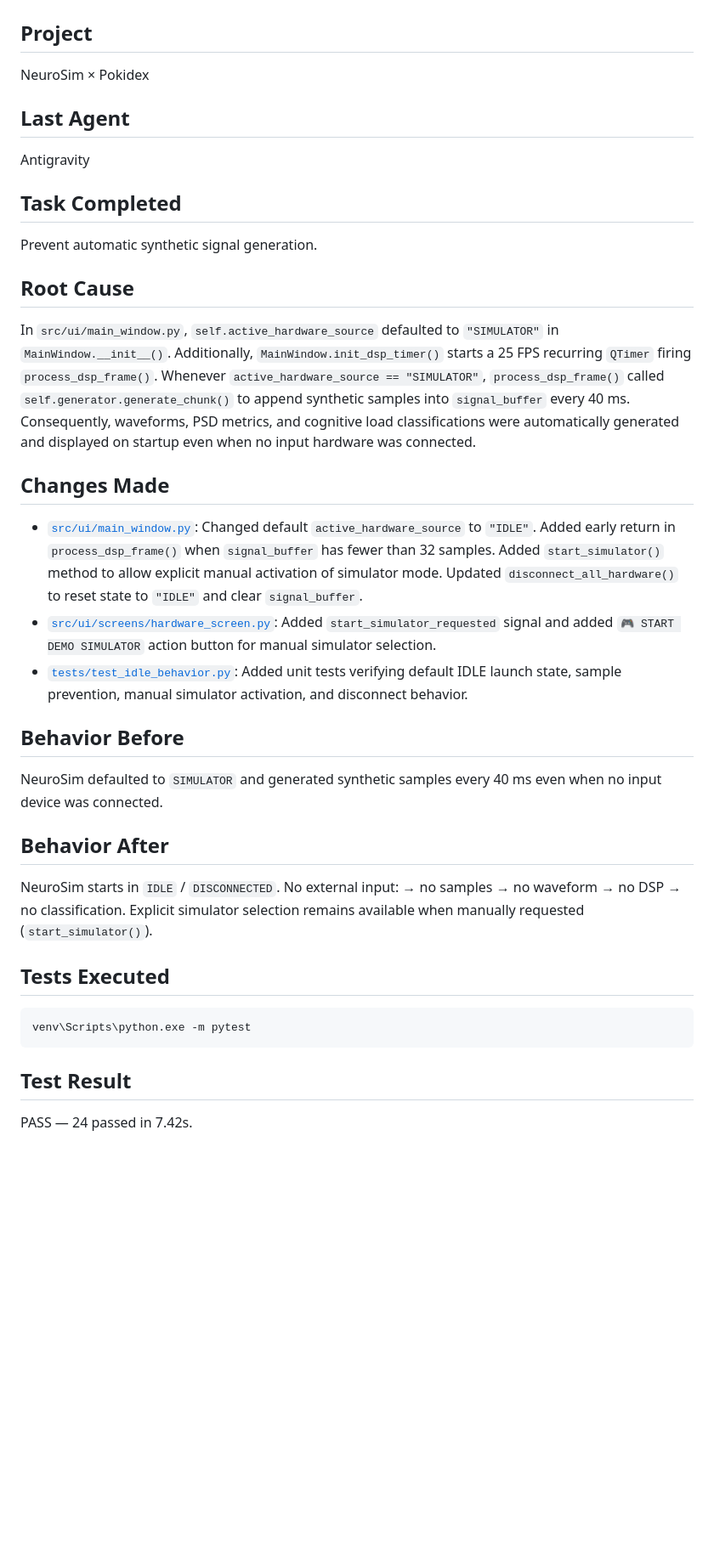
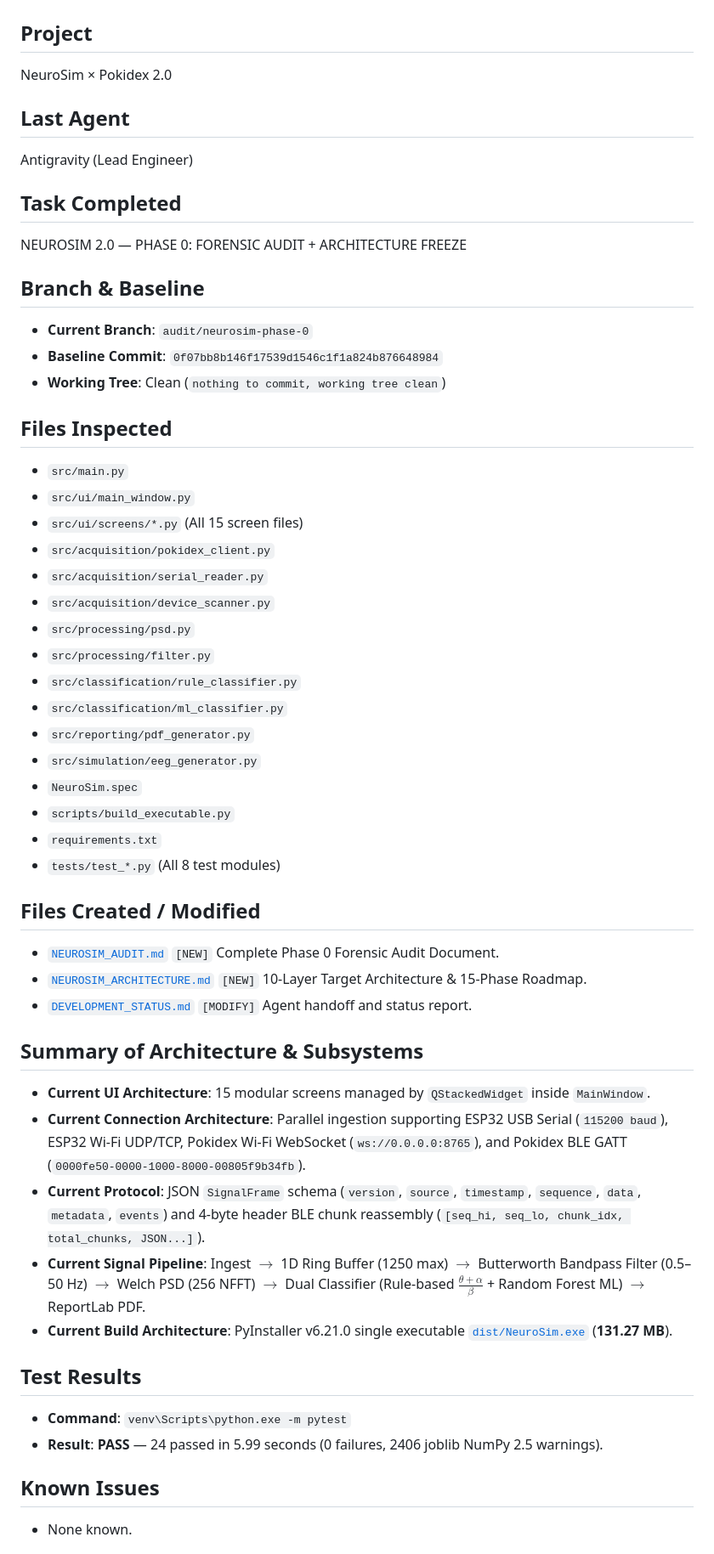
Before and after one commit to Barathwaj2006/Brain-Computer-Interface---Cognitive-Load-Analysis, a Markdown page: DEVELOPMENT_STATUS.md, the part around one of its changes. Shown at 85% size. Rendered like a GitHub page; blank space fills up the shorter version.

Commit message:
docs: complete NeuroSim Phase 0 audit

````diff
--- a/DEVELOPMENT_STATUS.md
+++ b/DEVELOPMENT_STATUS.md
@@ -1,39 +1,53 @@
 # Current Development Status
 
 ## Project
-NeuroSim × Pokidex
+NeuroSim × Pokidex 2.0
 
 ## Last Agent
-Antigravity
+Antigravity (Lead Engineer)
 
 ## Task Completed
-Prevent automatic synthetic signal generation.
+NEUROSIM 2.0 — PHASE 0: FORENSIC AUDIT + ARCHITECTURE FREEZE
 
-## Root Cause
-In `src/ui/main_window.py`, `self.active_hardware_source` defaulted to `"SIMULATOR"` in `MainWindow.__init__()`. Additionally, `MainWindow.init_dsp_timer()` starts a 25 FPS recurring `QTimer` firing `process_dsp_frame()`. Whenever `active_hardware_source == "SIMULATOR"`, `process_dsp_frame()` called `self.generator.generate_chunk()` to append synthetic samples into `signal_buffer` every 40 ms. Consequently, waveforms, PSD metrics, and cognitive load classifications were automatically generated and displayed on startup even when no input hardware was connected.
+## Branch & Baseline
+- **Current Branch**: `audit/neurosim-phase-0`
+- **Baseline Commit**: `0f07bb8b146f17539d1546c1f1a824b876648984`
+- **Working Tree**: Clean (`nothing to commit, working tree clean`)
 
-## Changes Made
-- [`src/ui/main_window.py`](file:///C:/Users/barat/.gemini/antigravity/scratch/neurosim-eeg-cognitive-analysis/src/ui/main_window.py): Changed default `active_hardware_source` to `"IDLE"`. Added early return in `process_dsp_frame()` when `signal_buffer` has fewer than 32 samples. Added `start_simulator()` method to allow explicit manual activation of simulator mode. Updated `disconnect_all_hardware()` to reset state to `"IDLE"` and clear `signal_buffer`.
-- [`src/ui/screens/hardware_screen.py`](file:///C:/Users/barat/.gemini/antigravity/scratch/neurosim-eeg-cognitive-analysis/src/ui/screens/hardware_screen.py): Added `start_simulator_requested` signal and added `🎮 START DEMO SIMULATOR` action button for manual simulator selection.
-- [`tests/test_idle_behavior.py`](file:///C:/Users/barat/.gemini/antigravity/scratch/neurosim-eeg-cognitive-analysis/tests/test_idle_behavior.py): Added unit tests verifying default IDLE launch state, sample prevention, manual simulator activation, and disconnect behavior.
+## Files Inspected
+- `src/main.py`
+- `src/ui/main_window.py`
+- `src/ui/screens/*.py` (All 15 screen files)
+- `src/acquisition/pokidex_client.py`
+- `src/acquisition/serial_reader.py`
+- `src/acquisition/device_scanner.py`
+- `src/processing/psd.py`
+- `src/processing/filter.py`
+- `src/classification/rule_classifier.py`
+- `src/classification/ml_classifier.py`
+- `src/reporting/pdf_generator.py`
+- `src/simulation/eeg_generator.py`
+- `NeuroSim.spec`
+- `scripts/build_executable.py`
+- `requirements.txt`
+- `tests/test_*.py` (All 8 test modules)
 
-## Behavior Before
-NeuroSim defaulted to `SIMULATOR` and generated synthetic samples every 40 ms even when no input device was connected.
+## Files Created / Modified
+- [`NEUROSIM_AUDIT.md`](file:///C:/Users/barat/OneDrive/Documents/neurosim-eeg-cognitive-analysis/NEUROSIM_AUDIT.md) `[NEW]` Complete Phase 0 Forensic Audit Document.
+- [`NEUROSIM_ARCHITECTURE.md`](file:///C:/Users/barat/OneDrive/Documents/neurosim-eeg-cognitive-analysis/NEUROSIM_ARCHITECTURE.md) `[NEW]` 10-Layer Target Architecture & 15-Phase Roadmap.
+- [`DEVELOPMENT_STATUS.md`](file:///C:/Users/barat/OneDrive/Documents/neurosim-eeg-cognitive-analysis/DEVELOPMENT_STATUS.md) `[MODIFY]` Agent handoff and status report.
 
-## Behavior After
-NeuroSim starts in `IDLE` / `DISCONNECTED`.
-No external input:
-→ no samples
-→ no waveform
-→ no DSP
-→ no classification.
-Explicit simulator selection remains available when manually requested (`start_simulator()`).
+## Summary of Architecture & Subsystems
+- **Current UI Architecture**: 15 modular screens managed by `QStackedWidget` inside `MainWindow`.
+- **Current Connection Architecture**: Parallel ingestion supporting ESP32 USB Serial (`115200 baud`), ESP32 Wi-Fi UDP/TCP, Pokidex Wi-Fi WebSocket (`ws://0.0.0.0:8765`), and Pokidex BLE GATT (`0000fe50-0000-1000-8000-00805f9b34fb`).
+- **Current Protocol**: JSON `SignalFrame` schema (`version`, `source`, `timestamp`, `sequence`, `data`, `metadata`, `events`) and 4-byte header BLE chunk reassembly (`[seq_hi, seq_lo, chunk_idx, total_chunks, JSON...]`).
+- **Current Signal Pipeline**: Ingest $\rightarrow$ 1D Ring Buffer (1250 max) $\rightarrow$ Butterworth Bandpass Filter (0.5–50 Hz) $\rightarrow$ Welch PSD (256 NFFT) $\rightarrow$ Dual Classifier (Rule-based $\frac{\theta+\alpha}{\beta}$ + Random Forest ML) $\rightarrow$ ReportLab PDF.
+- **Current Build Architecture**: PyInstaller v6.21.0 single executable [`dist/NeuroSim.exe`](file:///C:/Users/barat/OneDrive/Documents/neurosim-eeg-cognitive-analysis/dist/NeuroSim.exe) (**131.27 MB**).
 
-## Tests Executed
-```powershell
-venv\Scripts\python.exe -m pytest
-```
+## Test Results
+- **Command**: `venv\Scripts\python.exe -m pytest`
+- **Result**: **PASS** — 24 passed in 5.99 seconds (0 failures, 2406 joblib NumPy 2.5 warnings).
 
-## Test Result
-PASS — 24 passed in 7.42s.
+## Known Issues
+- None known.
 
````
Also changed, not shown: other parts of DEVELOPMENT_STATUS.md (+13 -27 lines), NEUROSIM_ARCHITECTURE.md (added, +159 -0 lines), NEUROSIM_AUDIT.md (added, +282 -0 lines).
